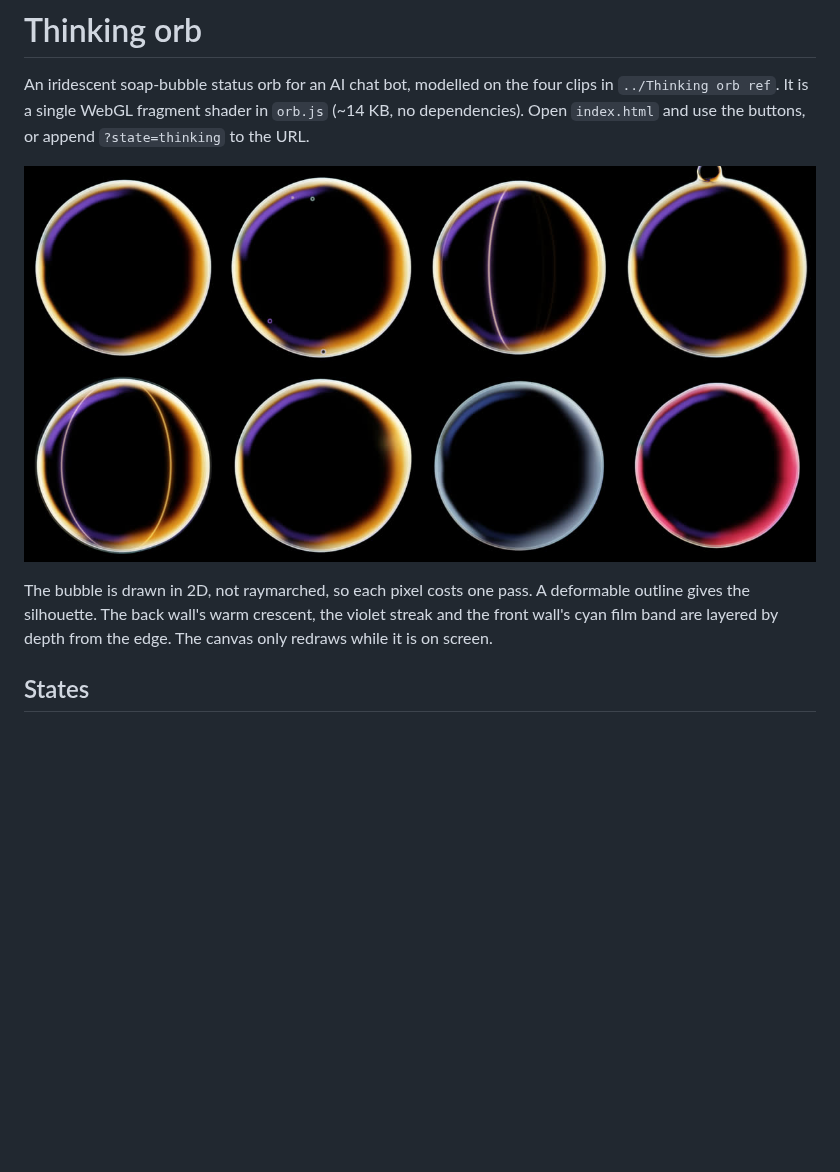
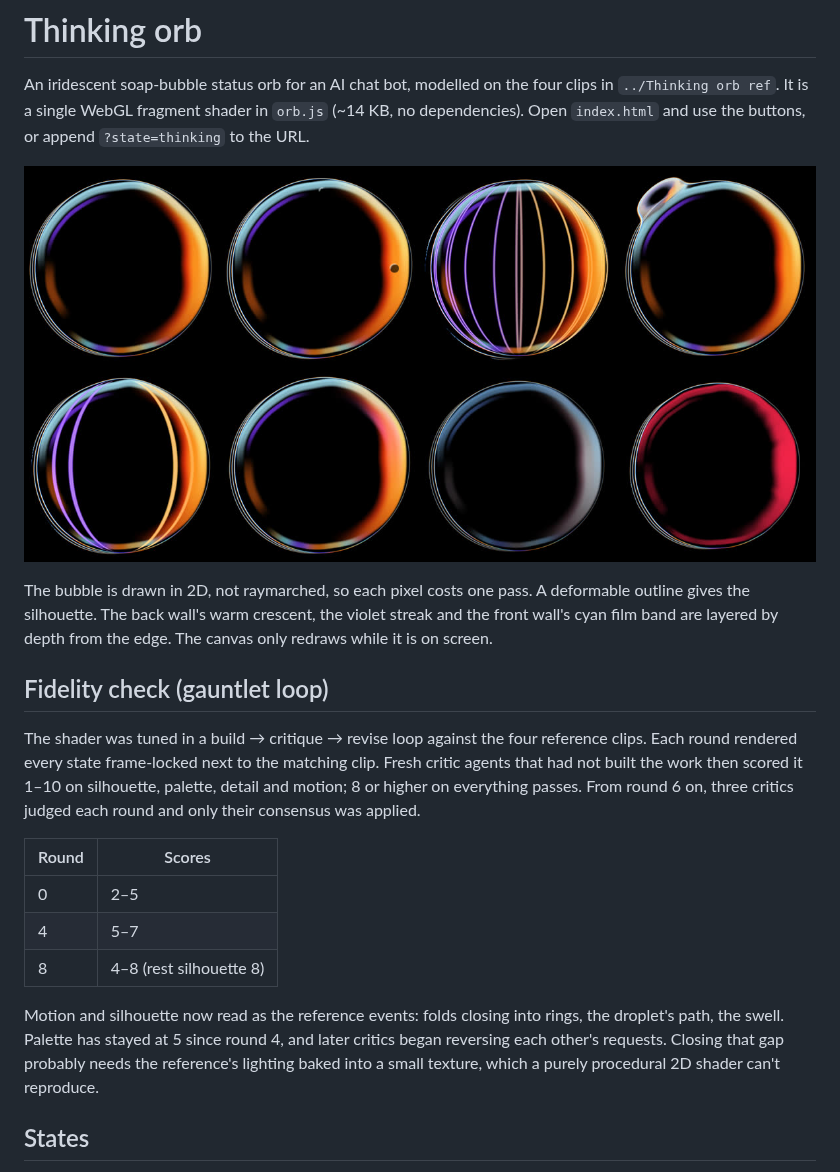
Before and after one commit to uxboxorg/experiments, a Markdown page: orb/README.md, the part around the change. Drawn GitHub-style; pictures changed too: orb/preview.jpg; blank space fills up the shorter version.

Commit message:
Document the gauntlet-loop results and refresh the orb preview
Co-Authored-By: Claude Opus 5.5 <noreply@anthropic.com>
Claude-Session: https://claude.ai/code/session_01BaE6FM3LqtSXnwwpYWRZk3

```diff
--- a/orb/README.md
+++ b/orb/README.md
@@ -5,6 +5,18 @@ An iridescent soap-bubble status orb for an AI chat bot, modelled on the four cl
 ![All states](preview.jpg)
 
 The bubble is drawn in 2D, not raymarched, so each pixel costs one pass. A deformable outline gives the silhouette. The back wall's warm crescent, the violet streak and the front wall's cyan film band are layered by depth from the edge. The canvas only redraws while it is on screen.
+
+## Fidelity check (gauntlet loop)
+
+The shader was tuned in a build → critique → revise loop against the four reference clips. Each round rendered every state frame-locked next to the matching clip. Fresh critic agents that had not built the work then scored it 1–10 on silhouette, palette, detail and motion; 8 or higher on everything passes. From round 6 on, three critics judged each round and only their consensus was applied.
+
+| Round | Scores |
+|---|---|
+| 0 | 2–5 |
+| 4 | 5–7 |
+| 8 | 4–8 (rest silhouette 8) |
+
+Motion and silhouette now read as the reference events: folds closing into rings, the droplet's path, the swell. Palette has stayed at 5 since round 4, and later critics began reversing each other's requests. Closing that gap probably needs the reference's lighting baked into a small texture, which a purely procedural 2D shader can't reproduce.
 
 ## States
 
```
